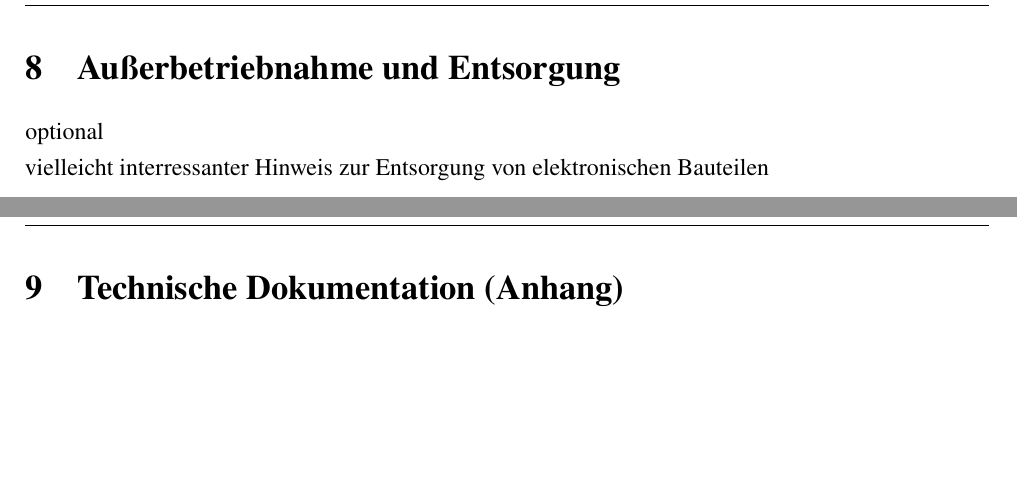
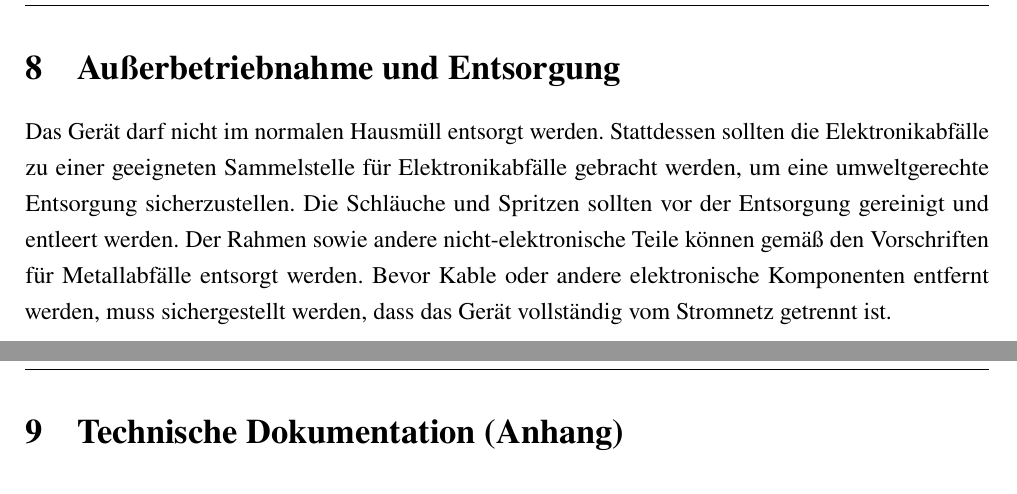
Before and after one commit to schnick23/EingefetteteSysteme_Probenverduenner_klein, a LaTeX document (Dokumentation/main.tex, which reads Dokumentation/section/file08.tex): two parts of pages 18 and 19 of 22, joined at a grey line, cut so that both start at the same text, the shorter picture padded with empty space. Compiled offline with pdfLaTeX.

Commit message:
Entsorgung

```diff
--- a/Dokumentation/section/file08.tex
+++ b/Dokumentation/section/file08.tex
@@ -1,5 +1,3 @@
 \section{Außerbetriebnahme und Entsorgung}
 
-optional
-
-vielleicht interressanter Hinweis zur Entsorgung von elektronischen Bauteilen
+Das Gerät darf nicht im normalen Hausmüll entsorgt werden. Stattdessen sollten die Elektronikabfälle zu einer geeigneten Sammelstelle für Elektronikabfälle gebracht werden, um eine umweltgerechte Entsorgung sicherzustellen. Die Schläuche und Spritzen sollten vor der Entsorgung gereinigt und entleert werden. Der Rahmen sowie andere nicht-elektronische Teile können gemäß den Vorschriften für Metallabfälle entsorgt werden. Bevor Kable oder andere elektronische Komponenten entfernt werden, muss sichergestellt werden, dass das Gerät vollständig vom Stromnetz getrennt ist.
```
